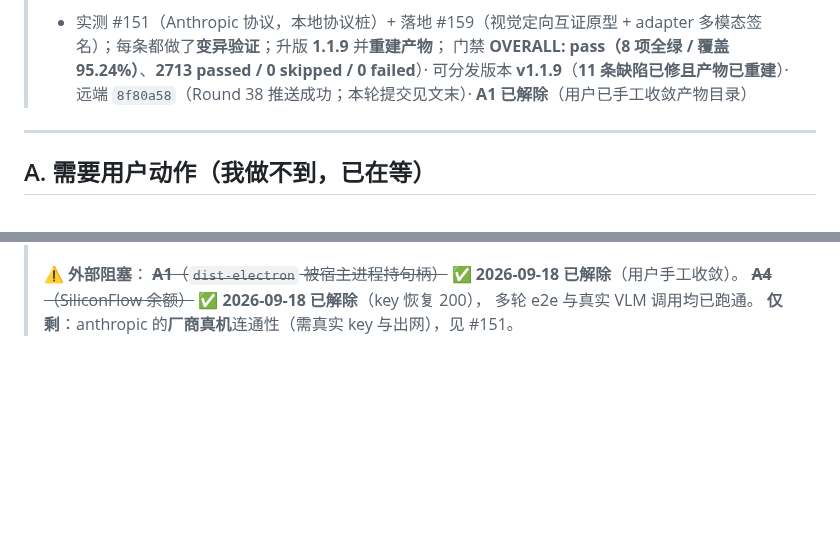
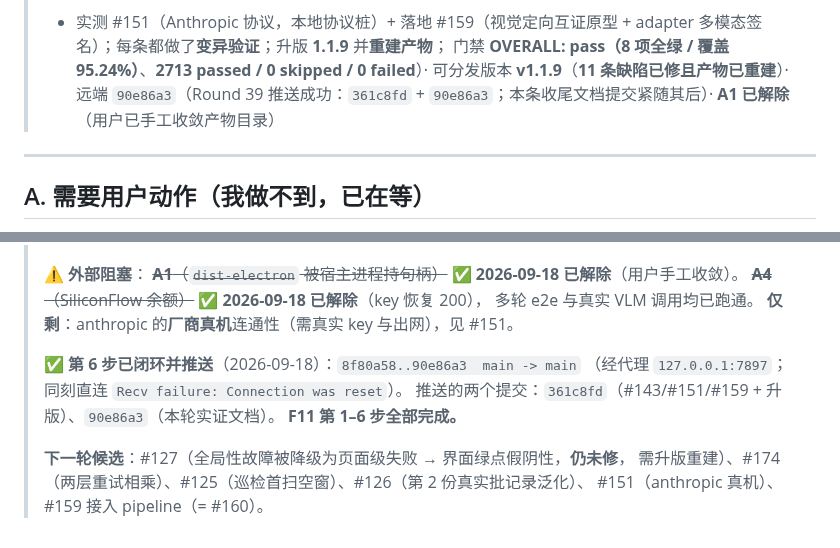
Before and after one commit to haowuxiwang/BatchSentry, a Markdown page: docs/TODO.md, 2 parts joined by grey strips. Rendered like a GitHub page; blank space fills up the shorter version.

Commit message:
docs(todo): F11 第 6 步闭环 —— 记录推送结果与下一轮候选
- 头部远端更新为 90e86a3（Round 39 推送 361c8fd + 90e86a3）。
- 尾部补第 6 步闭环实证：经代理 127.0.0.1:7897 推送成功
  （8f80a58..90e86a3 main -> main）；同刻直连被重置（Recv failure）。
- 列出下一轮候选：#127（绿点假阴性，仍未修）、#174、#125、#126、
  #151 anthropic 真机、#159 接入 pipeline。

```diff
--- a/docs/TODO.md
+++ b/docs/TODO.md
@@ -12,7 +12,7 @@
 > 多模态签名）；每条都做了**变异验证**；升版 **1.1.9** 并**重建产物**；
 > 门禁 **OVERALL: pass（8 项全绿 / 覆盖 95.24%）**、**2713 passed / 0 skipped / 0 failed**）·
 > 可分发版本 **v1.1.9**（**11 条缺陷已修且产物已重建**）·
-> 远端 `8f80a58`（Round 38 推送成功；本轮提交见文末）·
+> 远端 `90e86a3`（Round 39 推送成功：`361c8fd` + `90e86a3`；本条收尾文档提交紧随其后）·
 > **A1 已解除**（用户已手工收敛产物目录）
 
 ---
@@ -666,3 +666,12 @@
 > ~~**A4**（SiliconFlow 余额）~~ ✅ **2026-09-18 已解除**（key 恢复 200），
 > 多轮 e2e 与真实 VLM 调用均已跑通。
 > **仅剩**：anthropic 的**厂商真机**连通性（需真实 key 与出网），见 #151。
+>
+> ✅ **第 6 步已闭环并推送**（2026-09-18）：`8f80a58..90e86a3  main -> main`
+> （经代理 `127.0.0.1:7897`；同刻直连 `Recv failure: Connection was reset`）。
+> 推送的两个提交：`361c8fd`（#143/#151/#159 + 升版）、`90e86a3`（本轮实证文档）。
+> **F11 第 1–6 步全部完成。**
+>
+> **下一轮候选**：#127（全局性故障被降级为页面级失败 → 界面绿点假阴性，**仍未修**，
+> 需升版重建）、#174（两层重试相乘）、#125（巡检首扫空窗）、#126（第 2 份真实批记录泛化）、
+> #151（anthropic 真机）、#159 接入 pipeline（= #160）。
```
